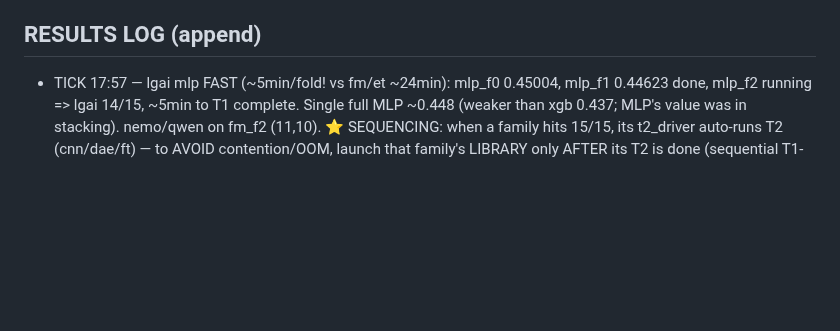
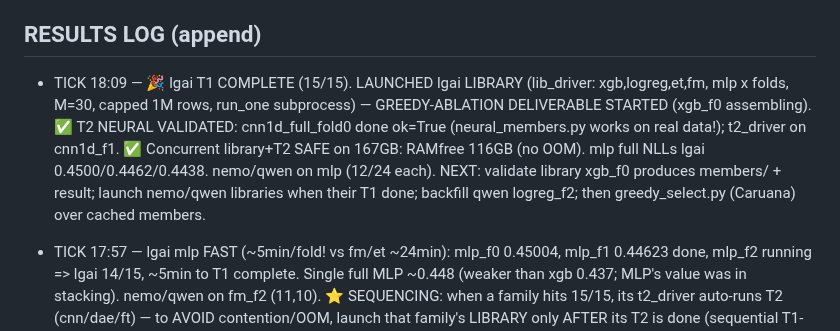
Before and after one commit to bwathomas/prediction-competition-321M, a Markdown page: docs/OVERNIGHT_master_2026-06-06b.md, the part around the change. Rendered like a GitHub page; blank space fills up the shorter version.

Commit message:
docs: tick 18:09 — lgai T1 complete; LIBRARY launched (deliverable started); T2 cnn1d validated; concurrent safe 116GB free

```diff
--- a/docs/OVERNIGHT_master_2026-06-06b.md
+++ b/docs/OVERNIGHT_master_2026-06-06b.md
@@ -100,6 +100,13 @@ isolation for the library phase (full reclaim per run; an OOM kills only the sub
   then SHIP_MODE=library dropout fleet; then greedy-ES + stacking. T2 (cnn/dae/ft) after smoke.
 
 ## RESULTS LOG (append)
+- TICK 18:09 — 🎉 lgai T1 COMPLETE (15/15). LAUNCHED lgai LIBRARY (lib_driver: xgb,logreg,et,fm,
+  mlp x folds, M=30, capped 1M rows, run_one subprocess) — GREEDY-ABLATION DELIVERABLE STARTED
+  (xgb_f0 assembling). ✅ T2 NEURAL VALIDATED: cnn1d_full_fold0 done ok=True (neural_members.py
+  works on real data!); t2_driver on cnn1d_f1. ✅ Concurrent library+T2 SAFE on 167GB: RAMfree
+  116GB (no OOM). mlp full NLLs lgai 0.4500/0.4462/0.4438. nemo/qwen on mlp (12/24 each).
+  NEXT: validate library xgb_f0 produces members/ + result; launch nemo/qwen libraries when
+  their T1 done; backfill qwen logreg_f2; then greedy_select.py (Caruana) over cached members.
 - TICK 17:57 — lgai mlp FAST (~5min/fold! vs fm/et ~24min): mlp_f0 0.45004, mlp_f1 0.44623 done,
   mlp_f2 running => lgai 14/15, ~5min to T1 complete. Single full MLP ~0.448 (weaker than xgb
   0.437; MLP's value was in stacking). nemo/qwen on fm_f2 (11,10). ⭐ SEQUENCING: when a family
```
